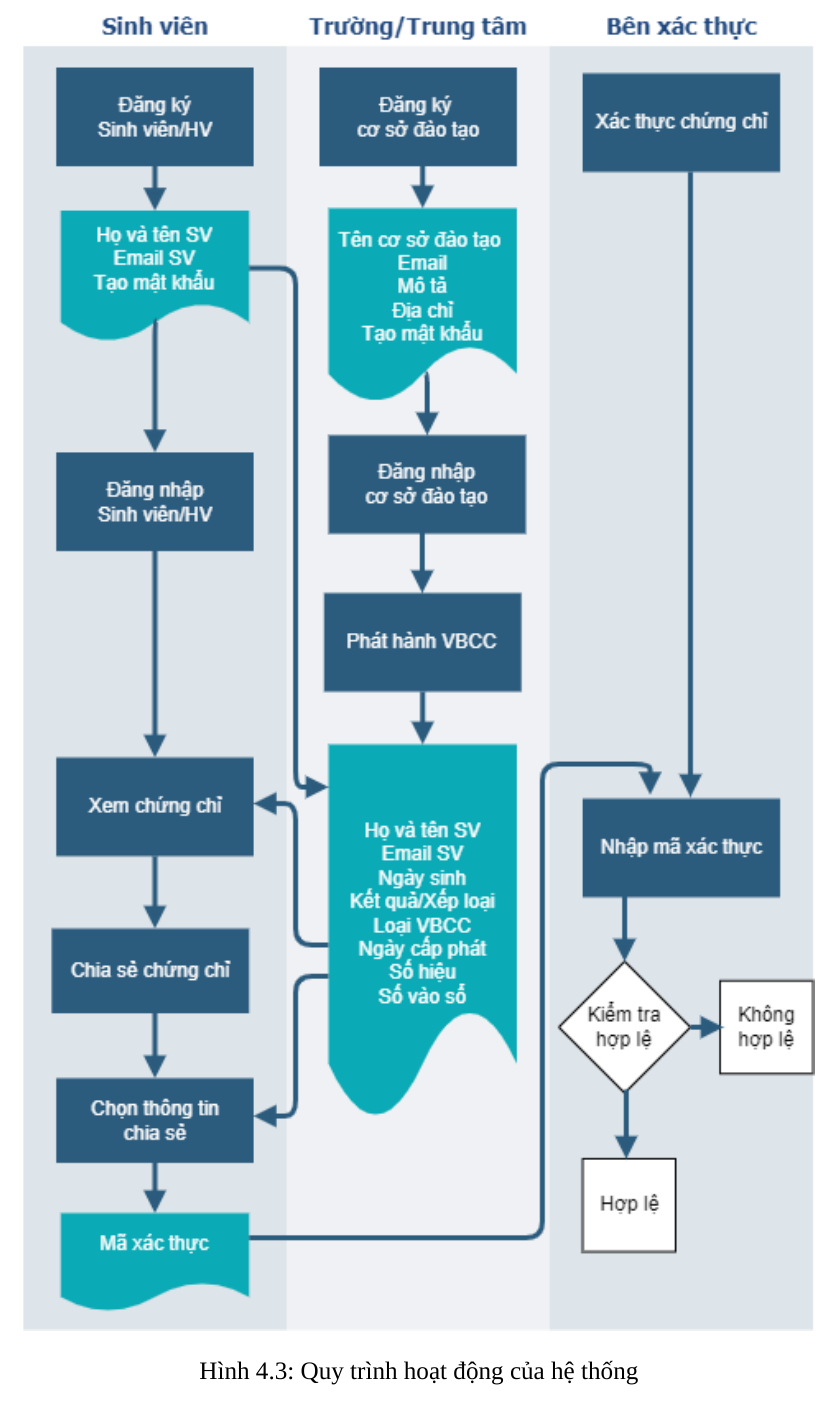
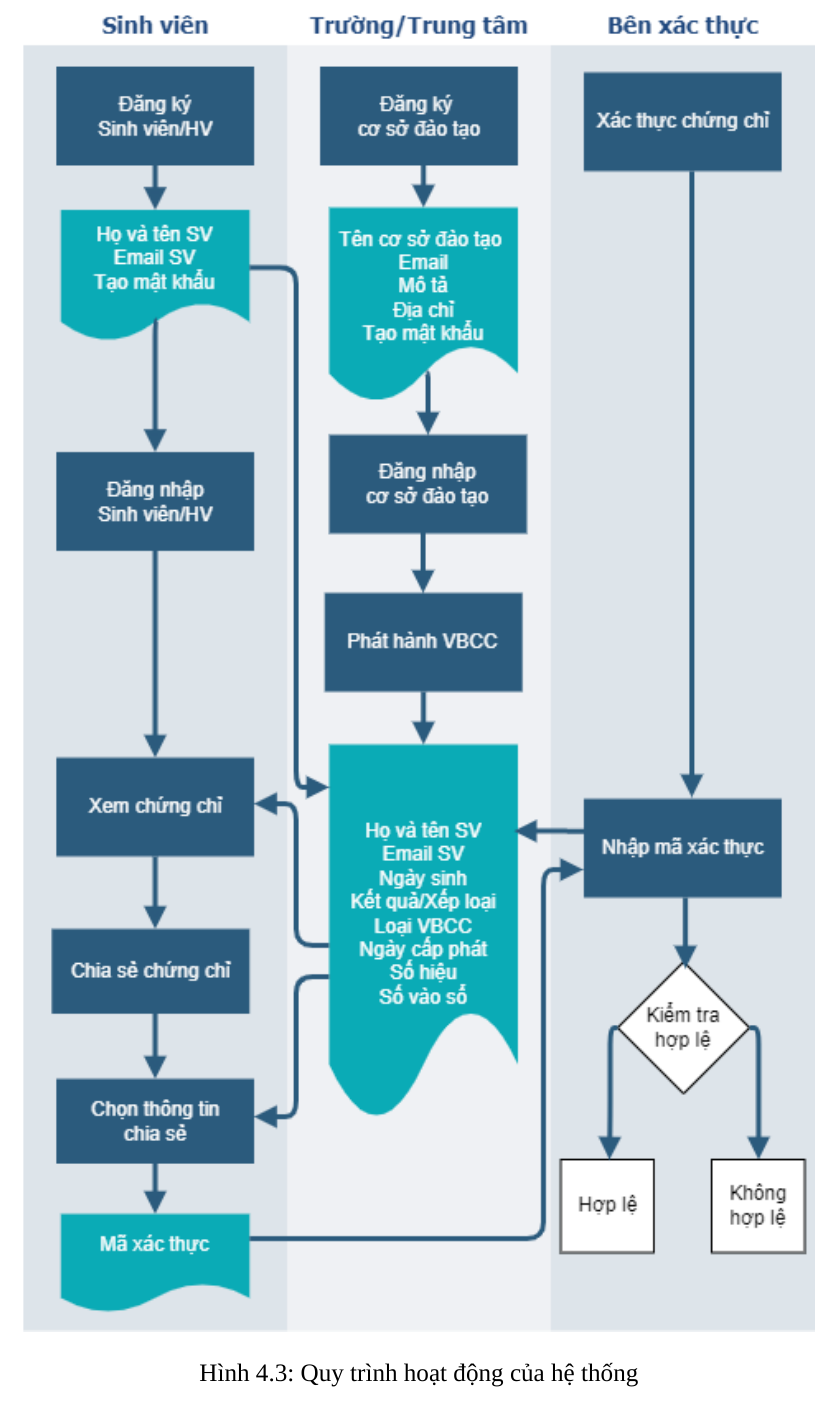
Before and after one commit to dtdungm/blockchain-vbcc, a LaTeX document (luanvan.tex, which reads chuong/ketquathucnghiem.tex): part of page 31 of 34, cut so that both start at the same text. Compiled offline with XeLaTeX; a missing font is replaced by an installed copy or a similar font.

Commit message:
update quytrinh

```diff
--- a/chuong/ketquathucnghiem.tex
+++ b/chuong/ketquathucnghiem.tex
@@ -57,7 +57,7 @@ Quy trình hoạt động của hệ thống được mô trả như hình \ref{
 
 \begin{figure}[htbp]
 \centering
-\includegraphics[width=.9\linewidth]{img/vbcc_diagram.png}
+\includegraphics[width=.9\linewidth]{img/vbcc_diagram2.png}
 \caption{Quy trình hoạt động của hệ thống}
 \label{fig:vbcc_diagram}
 \end{figure}
```
Also changed, not shown: img/vbcc_diagram2.png (added), luanvan.pdf.
